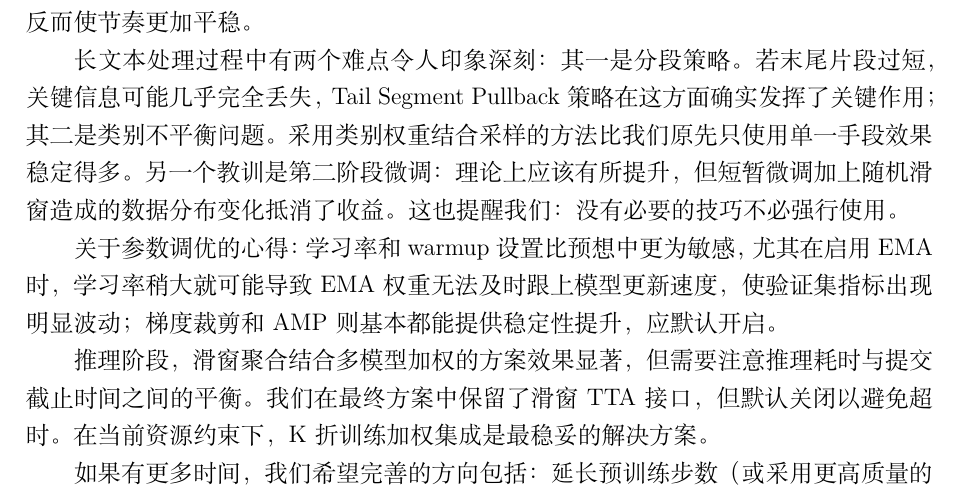
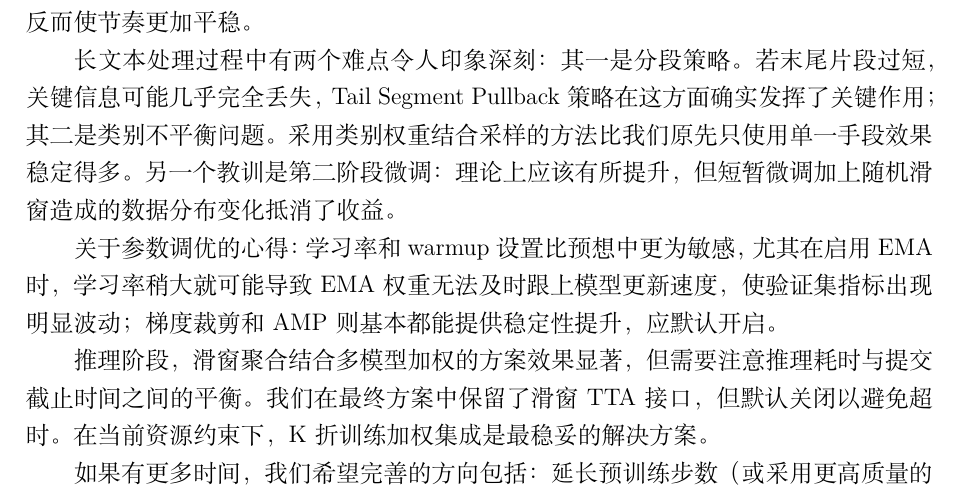
Before and after one commit to acac-yep/tianchi, a LaTeX document (report/report.tex): part of page 12 of 13, cut so that both start at the same text. Compiled offline with XeLaTeX.

Commit message:
complete

```diff
--- a/report/report.tex
+++ b/report/report.tex
@@ -438,7 +438,7 @@
 
 这次进行长文本分类任务，我们最大的体会是：先搭建起基本流程，再逐步优化细节。一开始我们幻想能一下子用上所有复杂技巧，但受限于显存和时间，这种做法并不可行。转而采用最小可行方案完成初步流程，再逐步替换为 HAT、滑窗、集成等组件，反而使节奏更加平稳。
 
-长文本处理过程中有两个难点令人印象深刻：其一是分段策略。若末尾片段过短，关键信息可能几乎完全丢失，Tail Segment Pullback 策略在这方面确实发挥了关键作用；其二是类别不平衡问题。采用类别权重结合采样的方法比我们原先只使用单一手段效果稳定得多。另一个教训是第二阶段微调：理论上应该有所提升，但短暂微调加上随机滑窗造成的数据分布变化抵消了收益。这也提醒我们：没有必要的技巧不必强行使用。
+长文本处理过程中有两个难点令人印象深刻：其一是分段策略。若末尾片段过短，关键信息可能几乎完全丢失，Tail Segment Pullback 策略在这方面确实发挥了关键作用；其二是类别不平衡问题。采用类别权重结合采样的方法比我们原先只使用单一手段效果稳定得多。另一个教训是第二阶段微调：理论上应该有所提升，但短暂微调加上随机滑窗造成的数据分布变化抵消了收益。
 
 关于参数调优的心得：学习率和 warmup 设置比预想中更为敏感，尤其在启用 EMA 时，学习率稍大就可能导致 EMA 权重无法及时跟上模型更新速度，使验证集指标出现明显波动；梯度裁剪和 AMP 则基本都能提供稳定性提升，应默认开启。
 
```
